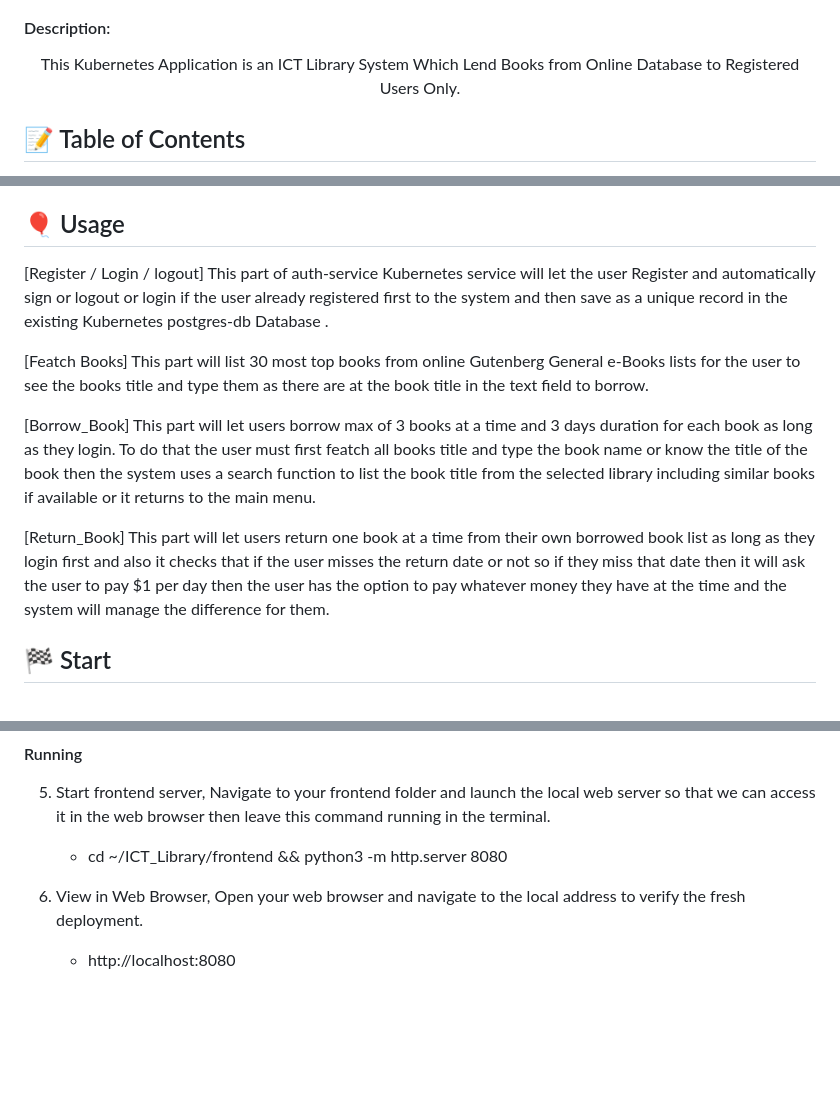
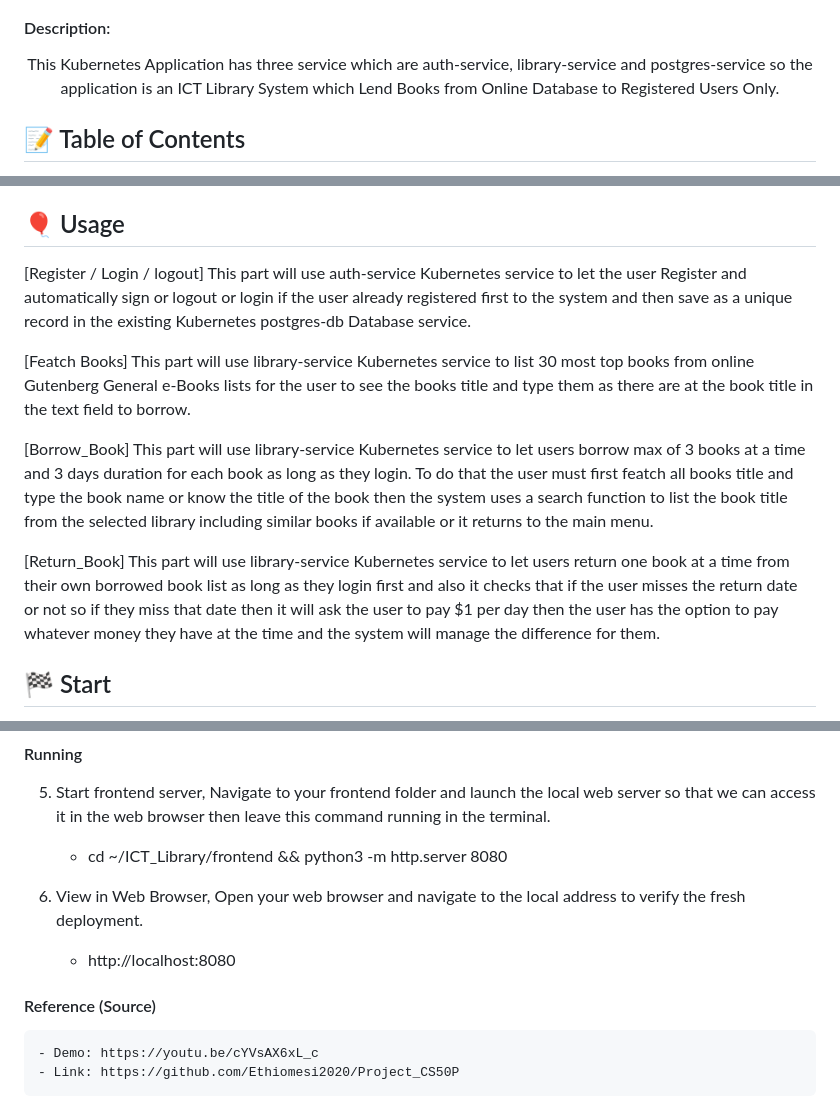
Before and after one commit to Ethiomesi2020/ict-library-system, a Markdown page: README.md, 3 parts joined by grey strips. Drawn GitHub-style; blank space fills up the shorter version.

Commit message:
README file Updated V.2

```diff
--- a/README.md
+++ b/README.md
@@ -9,7 +9,7 @@
 #### Description:
 
 <p align="center">
-    This Kubernetes Application is an ICT Library System Which Lend Books from Online Database to Registered Users Only.
+    This Kubernetes Application has three service which are auth-service, library-service and postgres-service so the application is an ICT Library System which Lend Books from Online Database to Registered Users Only.
     <br>
 </p>
 
@@ -28,16 +28,16 @@
 ## 🎈 Usage<a name="usage"></a>
 
   [Register / Login / logout]
-  This part of auth-service Kubernetes service will let the user Register and automatically sign or logout or login if the user already registered first to the system and then save as a unique record in the existing Kubernetes postgres-db Database .
+  This part will use auth-service Kubernetes service to let the user Register and automatically sign or logout or login if the user already registered first to the system and then save as a unique record in the existing Kubernetes postgres-db Database service.
 
   [Featch Books]
-  This part will list 30 most top books from online Gutenberg General e-Books lists for the user to see the books title and type them as there are at the book title in the text field to borrow.
+  This part will use library-service Kubernetes service to list 30 most top books from online Gutenberg General e-Books lists for the user to see the books title and type them as there are at the book title in the text field to borrow.
 
   [Borrow_Book]
-  This part will let users borrow max of 3 books at a time and 3 days duration for each book as long as they login. To do that the user must first featch all books title and type the book name or know the title of the book then the system uses a search function to list the book title from the selected library including similar books if available or it returns to the main menu.
+  This part will use library-service Kubernetes service to let users borrow max of 3 books at a time and 3 days duration for each book as long as they login. To do that the user must first featch all books title and type the book name or know the title of the book then the system uses a search function to list the book title from the selected library including similar books if available or it returns to the main menu.
 
   [Return_Book]
-  This part will let users return one book at a time from their own borrowed book list as long as they login first and also it checks that if the user misses the return date or not so if they miss that date then it will ask the user to pay $1 per day then the user has the option to pay whatever money they have at the time and the system will manage the difference for them.
+  This part will use library-service Kubernetes service to let users return one book at a time from their own borrowed book list as long as they login first and also it checks that if the user misses the return date or not so if they miss that date then it will ask the user to pay $1 per day then the user has the option to pay whatever money they have at the time and the system will manage the difference for them.
 
 
 ## 🏁 Start<a name = "start"></a>
@@ -116,3 +116,9 @@ Use these commands in WSL terminal. Replace `your-username` with the actual proj
 	Open your web browser and navigate to the local address to verify the fresh deployment.
 
 	- http://localhost:8080
+
+
+#### Reference (Source)
+
+	- Demo: https://youtu.be/cYVsAX6xL_c
+	- Link: https://github.com/Ethiomesi2020/Project_CS50P
```
Also changed, not shown: other parts of README.md (+1 -1 lines).
